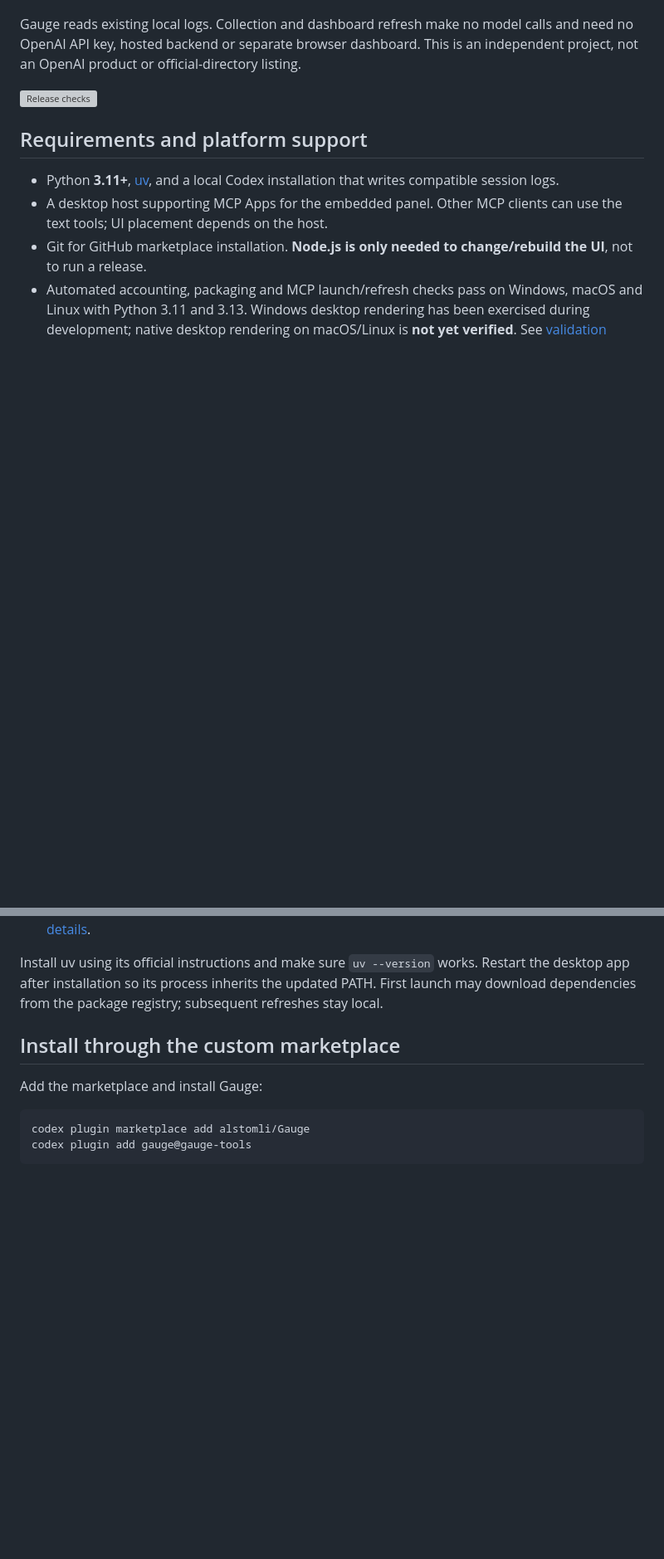
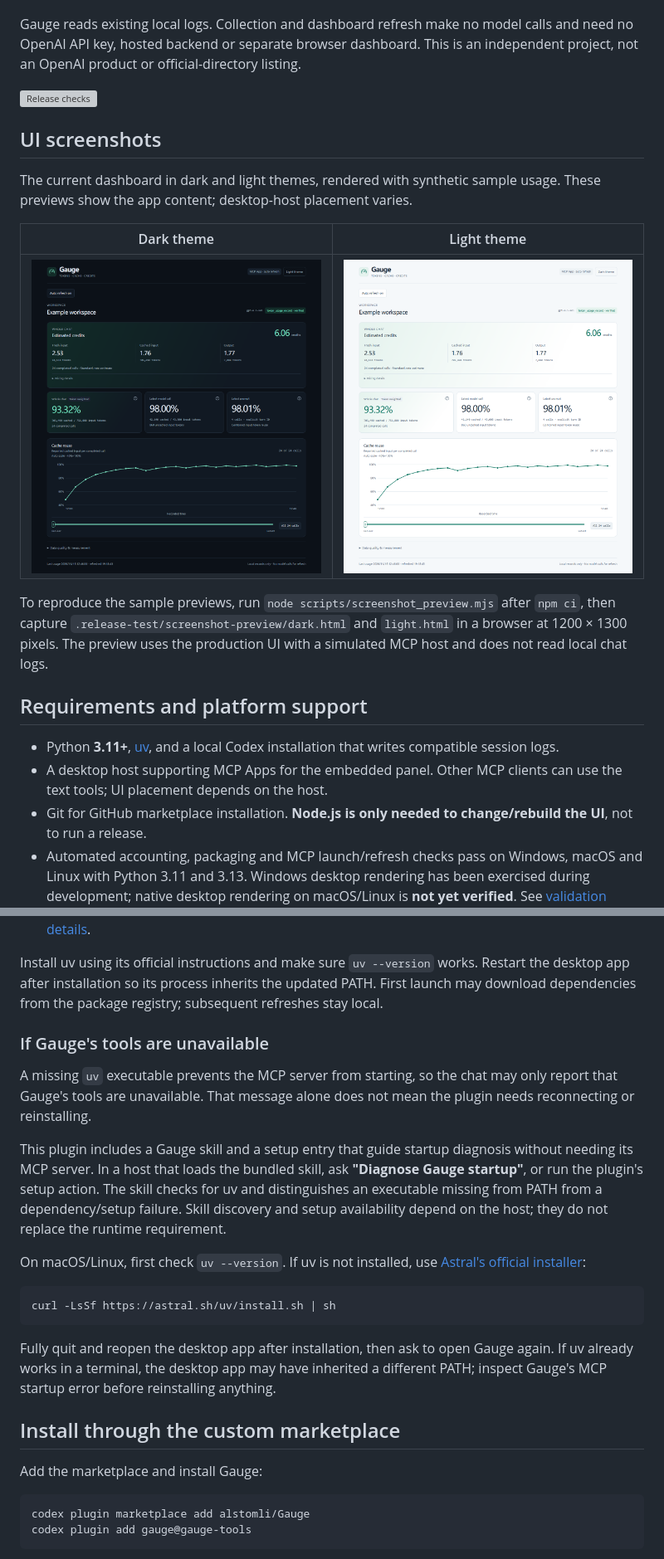
Before and after one commit to alstomli/Gauge, a Markdown page: README.md, 2 parts joined by grey strips. Shown at 83% size. Rendered like a GitHub page; pictures changed too: docs/screenshots/gauge-dark.png (added), docs/screenshots/gauge-light.png (added); blank space fills up the shorter version; grey boxes are pictures that could not be loaded.

Commit message:
Improve Gauge startup guidance and add UI screenshots

````diff
--- a/README.md
+++ b/README.md
@@ -5,6 +5,16 @@
 Gauge reads existing local logs. Collection and dashboard refresh make no model calls and need no OpenAI API key, hosted backend or separate browser dashboard. This is an independent project, not an OpenAI product or official-directory listing.
 
 [![Release checks](https://github.com/alstomli/Gauge/actions/workflows/ci.yml/badge.svg)](https://github.com/alstomli/Gauge/actions/workflows/ci.yml)
+
+## UI screenshots
+
+The current dashboard in dark and light themes, rendered with synthetic sample usage. These previews show the app content; desktop-host placement varies.
+
+| Dark theme | Light theme |
+| --- | --- |
+| ![Gauge dark theme with estimated credits and cache-reuse history](docs/screenshots/gauge-dark.png) | ![Gauge light theme with estimated credits and cache-reuse history](docs/screenshots/gauge-light.png) |
+
+To reproduce the sample previews, run `node scripts/screenshot_preview.mjs` after `npm ci`, then capture `.release-test/screenshot-preview/dark.html` and `light.html` in a browser at 1200 × 1300 pixels. The preview uses the production UI with a simulated MCP host and does not read local chat logs.
 
 ## Requirements and platform support
 
@@ -14,6 +24,20 @@ Gauge reads existing local logs. Collection and dashboard refresh make no model
 - Automated accounting, packaging and MCP launch/refresh checks pass on Windows, macOS and Linux with Python 3.11 and 3.13. Windows desktop rendering has been exercised during development; native desktop rendering on macOS/Linux is **not yet verified**. See [validation details](docs/VALIDATION.md).
 
 Install uv using its official instructions and make sure `uv --version` works. Restart the desktop app after installation so its process inherits the updated PATH. First launch may download dependencies from the package registry; subsequent refreshes stay local.
+
+### If Gauge's tools are unavailable
+
+A missing `uv` executable prevents the MCP server from starting, so the chat may only report that Gauge's tools are unavailable. That message alone does not mean the plugin needs reconnecting or reinstalling.
+
+This plugin includes a Gauge skill and a setup entry that guide startup diagnosis without needing its MCP server. In a host that loads the bundled skill, ask **"Diagnose Gauge startup"**, or run the plugin's setup action. The skill checks for uv and distinguishes an executable missing from PATH from a dependency/setup failure. Skill discovery and setup availability depend on the host; they do not replace the runtime requirement.
+
+On macOS/Linux, first check `uv --version`. If uv is not installed, use [Astral's official installer](https://docs.astral.sh/uv/getting-started/installation/):
+
+```sh
+curl -LsSf https://astral.sh/uv/install.sh | sh
+```
+
+Fully quit and reopen the desktop app after installation, then ask to open Gauge again. If uv already works in a terminal, the desktop app may have inherited a different PATH; inspect Gauge's MCP startup error before reinstalling anything.
 
 ## Install through the custom marketplace
 
````
Also changed, not shown: CHANGELOG.md (+5 -0 lines), docs/RELEASING.md (+1 -0 lines), skills/gauge/SKILL.md (added, +30 -0 lines), 5 other files.
